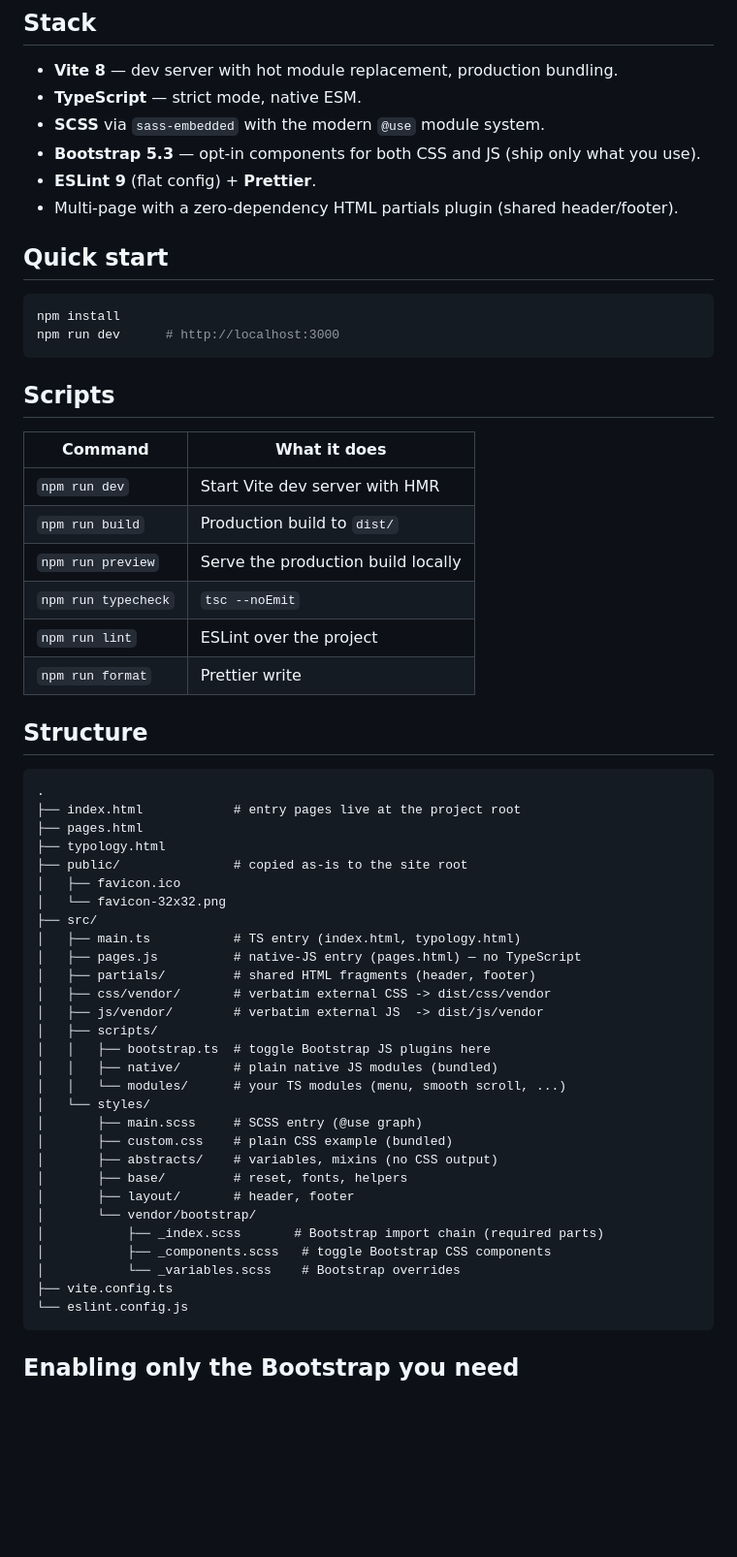
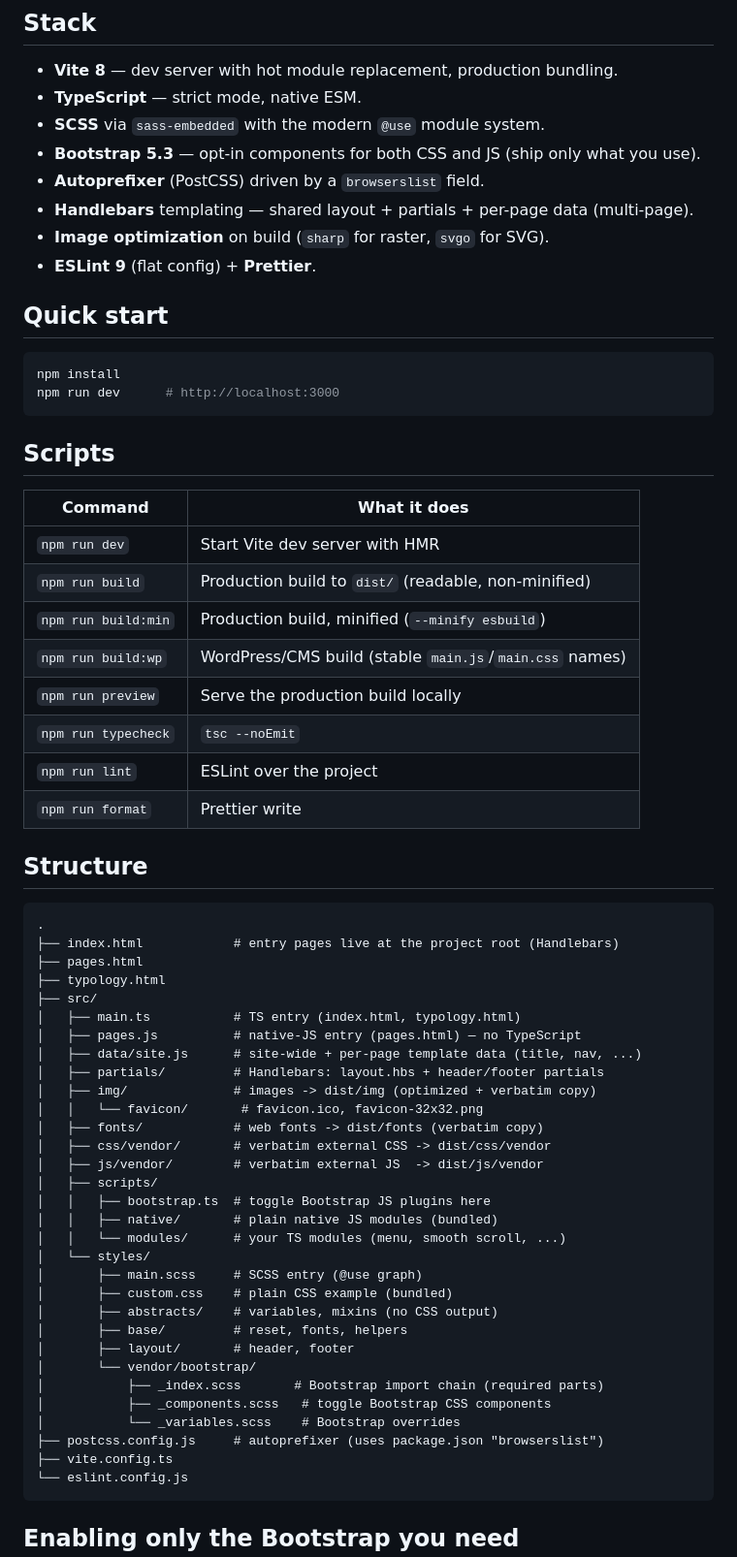
Before and after one commit to mozzgov/new_project_pack, a Markdown page: README.md, the part around one of its changes. Shown at 97% size. Rendered like a GitHub page; blank space fills up the shorter version.

````diff
--- a/README.md
+++ b/README.md
@@ -8,8 +8,10 @@ Lightweight, modern frontend starter: **Vite + TypeScript + SCSS + Bootstrap 5**
 - **TypeScript** — strict mode, native ESM.
 - **SCSS** via `sass-embedded` with the modern `@use` module system.
 - **Bootstrap 5.3** — opt-in components for both CSS and JS (ship only what you use).
+- **Autoprefixer** (PostCSS) driven by a `browserslist` field.
+- **Handlebars** templating — shared layout + partials + per-page data (multi-page).
+- **Image optimization** on build (`sharp` for raster, `svgo` for SVG).
 - **ESLint 9** (flat config) + **Prettier**.
-- Multi-page with a zero-dependency HTML partials plugin (shared header/footer).
 
 ## Quick start
 
@@ -20,29 +22,32 @@ npm run dev      # http://localhost:3000
 
 ## Scripts
 
-| Command             | What it does                                  |
-| ------------------- | --------------------------------------------- |
-| `npm run dev`       | Start Vite dev server with HMR                 |
-| `npm run build`     | Production build to `dist/`                    |
-| `npm run preview`   | Serve the production build locally             |
-| `npm run typecheck` | `tsc --noEmit`                                 |
-| `npm run lint`      | ESLint over the project                        |
-| `npm run format`    | Prettier write                                 |
+| Command             | What it does                                            |
+| ------------------- | ------------------------------------------------------- |
+| `npm run dev`       | Start Vite dev server with HMR                          |
+| `npm run build`     | Production build to `dist/` (readable, non-minified)    |
+| `npm run build:min` | Production build, minified (`--minify esbuild`)         |
+| `npm run build:wp`  | WordPress/CMS build (stable `main.js`/`main.css` names) |
+| `npm run preview`   | Serve the production build locally                      |
+| `npm run typecheck` | `tsc --noEmit`                                          |
+| `npm run lint`      | ESLint over the project                                 |
+| `npm run format`    | Prettier write                                          |
 
 ## Structure
 
 ```
 .
-├── index.html            # entry pages live at the project root
+├── index.html            # entry pages live at the project root (Handlebars)
 ├── pages.html
 ├── typology.html
-├── public/               # copied as-is to the site root
-│   ├── favicon.ico
-│   └── favicon-32x32.png
 ├── src/
 │   ├── main.ts           # TS entry (index.html, typology.html)
 │   ├── pages.js          # native-JS entry (pages.html) — no TypeScript
-│   ├── partials/         # shared HTML fragments (header, footer)
+│   ├── data/site.js      # site-wide + per-page template data (title, nav, ...)
+│   ├── partials/         # Handlebars: layout.hbs + header/footer partials
+│   ├── img/              # images -> dist/img (optimized + verbatim copy)
+│   │   └── favicon/       # favicon.ico, favicon-32x32.png
+│   ├── fonts/            # web fonts -> dist/fonts (verbatim copy)
 │   ├── css/vendor/       # verbatim external CSS -> dist/css/vendor
 │   ├── js/vendor/        # verbatim external JS  -> dist/js/vendor
 │   ├── scripts/
@@ -59,6 +64,7 @@ npm run dev      # http://localhost:3000
 │           ├── _index.scss       # Bootstrap import chain (required parts)
 │           ├── _components.scss   # toggle Bootstrap CSS components
 │           └── _variables.scss    # Bootstrap overrides
+├── postcss.config.js     # autoprefixer (uses package.json "browserslist")
 ├── vite.config.ts
 └── eslint.config.js
 ```
````
Also changed, not shown: other parts of README.md (+66 -14 lines).
